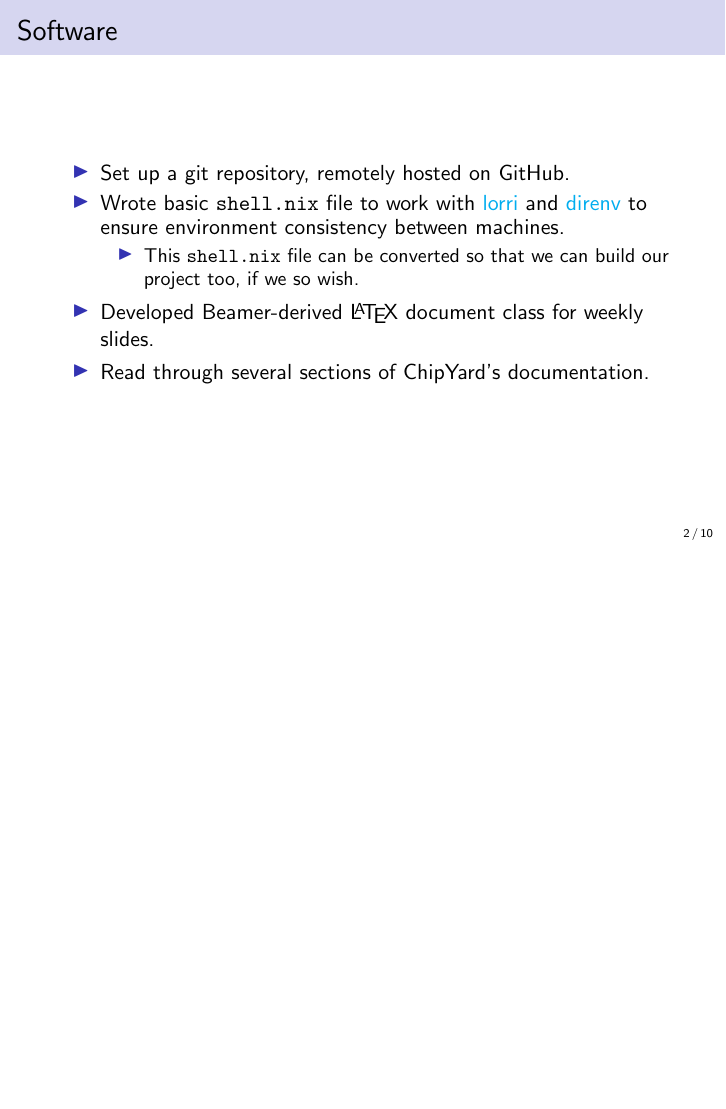
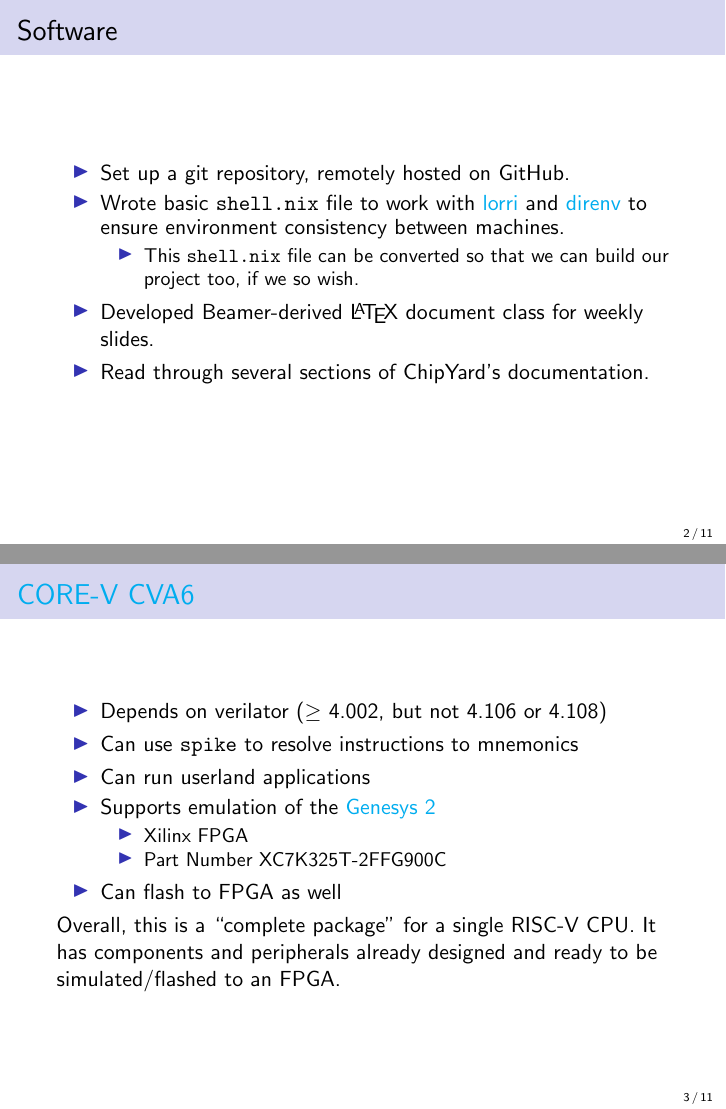
Before and after one commit to KarlJoad/ece497, LaTeX slides (weekly_report/week_01.tex): page 2 of 10 before the commit and pages 2 and 3 of 11 after it, the two joined at a grey line, the shorter picture padded with empty space. Compiled offline with pdfLaTeX.

Commit message:
Karl/week01: add frame about CORE-V CVA6
I added this one because this was the first github repo that Prof.
Wang sent us.

```diff
--- a/weekly_report/week_01.tex
+++ b/weekly_report/week_01.tex
@@ -28,6 +27,26 @@
   \item Developed Beamer-derived \LaTeX{} document class for weekly slides.
   \item Read through several sections of ChipYard's documentation.
   \end{itemize}
+\end{frame}
+
+\section{Existing Work}\label{sec:Existing_Work}
+\subsection{\href{https://github.com/openhwgroup/cva6}{CORE-V CVA6}}\label{sec:CORE_V_CVA6}
+\begin{frame}
+  \frametitle{\nameref*{sec:CORE_V_CVA6}}
+  \begin{itemize}
+  \item Depends on verilator ($\geq$ 4.002, but not 4.106 or 4.108)
+  \item Can use \texttt{spike} to resolve instructions to mnemonics
+  \item Can run userland applications
+  \item Supports emulation of the \href{https://reference.digilentinc.com/reference/programmable-logic/genesys-2/reference-manual}{Genesys 2}
+    \begin{itemize}
+    \item Xilinx FPGA
+    \item Part Number XC7K325T-2FFG900C
+    \end{itemize}
+  \item Can flash to FPGA as well
+  \end{itemize}
+
+  Overall, this is a ``complete package'' for a single RISC-V CPU.\@
+  It has components and peripherals already designed and ready to be simulated/flashed to an FPGA.\@
 \end{frame}
 
 \subsection{ChipYard}\label{subsec:ChipYard}
```
Also changed, not shown: weekly_report/week_01.tex (1 more changed lines).
